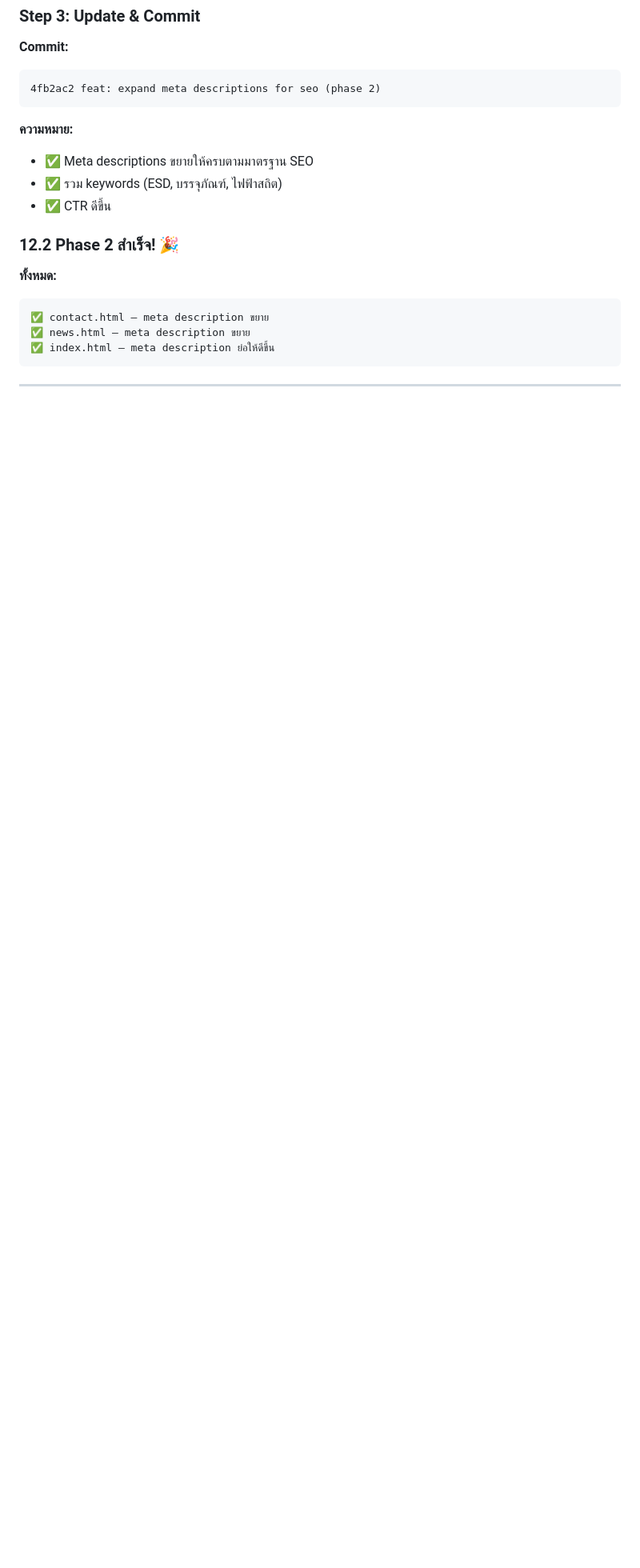
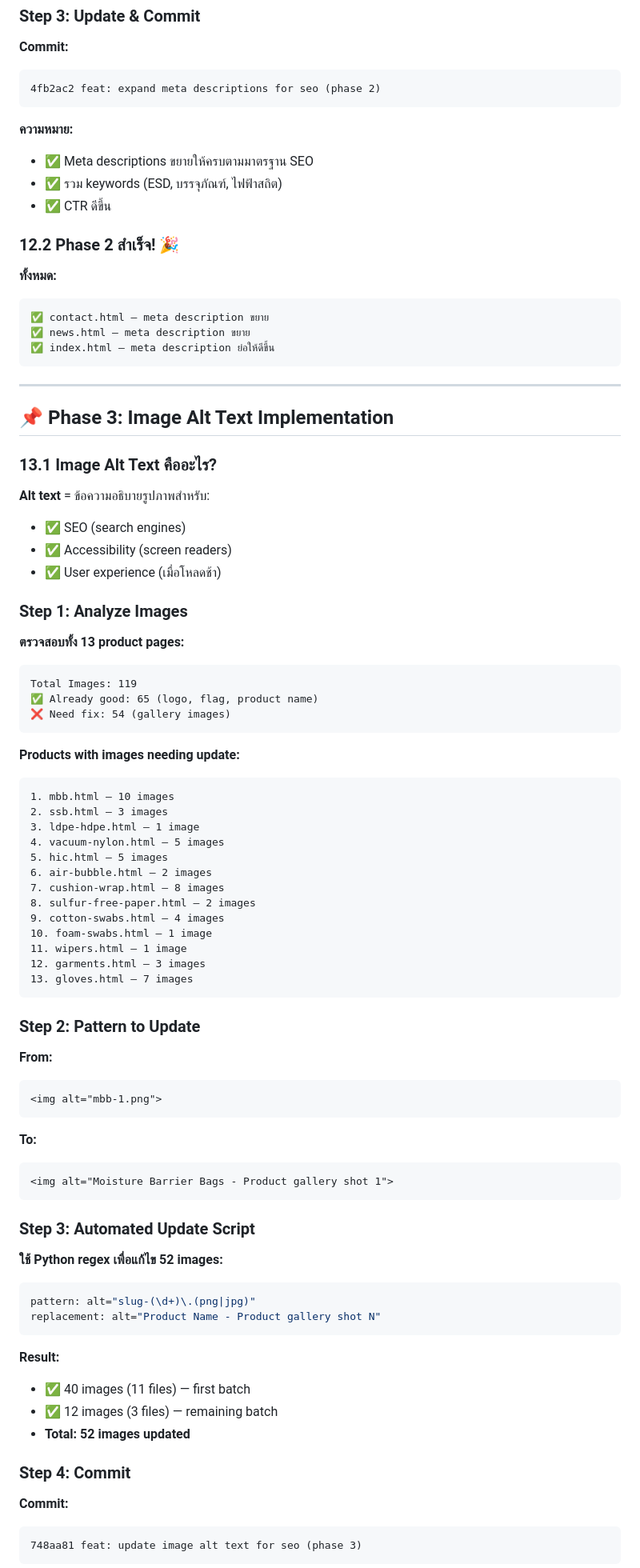
Before and after one commit to jaturong/sky-united-website, a Markdown page: GIT_LEARNING_NOTES.md, the part around one of its changes. Shown at 80% size. Rendered like a GitHub page; blank space fills up the shorter version.

Commit message:
docs: add phase 3 seo improvements - image alt text documentation

````diff
--- a/GIT_LEARNING_NOTES.md
+++ b/GIT_LEARNING_NOTES.md
@@ -831,3 +831,70 @@ index.html:   "บริษัท สกาย ยูไนเต็ด อิ
 
 ---
 
+## 📌 Phase 3: Image Alt Text Implementation
+
+### 13.1 Image Alt Text คืออะไร?
+
+**Alt text** = ข้อความอธิบายรูปภาพสำหรับ:
+- ✅ SEO (search engines)
+- ✅ Accessibility (screen readers)
+- ✅ User experience (เมื่อโหลดช้า)
+
+### Step 1: Analyze Images
+
+**ตรวจสอบทั้ง 13 product pages:**
+```
+Total Images: 119
+✅ Already good: 65 (logo, flag, product name)
+❌ Need fix: 54 (gallery images)
+```
+
+**Products with images needing update:**
+```
+1. mbb.html — 10 images
+2. ssb.html — 3 images
+3. ldpe-hdpe.html — 1 image
+4. vacuum-nylon.html — 5 images
+5. hic.html — 5 images
+6. air-bubble.html — 2 images
+7. cushion-wrap.html — 8 images
+8. sulfur-free-paper.html — 2 images
+9. cotton-swabs.html — 4 images
+10. foam-swabs.html — 1 image
+11. wipers.html — 1 image
+12. garments.html — 3 images
+13. gloves.html — 7 images
+```
+
+### Step 2: Pattern to Update
+
+**From:**
+```html
+<img alt="mbb-1.png">
+```
+
+**To:**
+```html
+<img alt="Moisture Barrier Bags - Product gallery shot 1">
+```
+
+### Step 3: Automated Update Script
+
+**ใช้ Python regex เพื่อแก้ไข 52 images:**
+```python
+pattern: alt="slug-(\d+)\.(png|jpg)"
+replacement: alt="Product Name - Product gallery shot N"
+```
+
+**Result:**
+- ✅ 40 images (11 files) — first batch
+- ✅ 12 images (3 files) — remaining batch
+- **Total: 52 images updated**
+
+### Step 4: Commit
+
+**Commit:**
+```
+748aa81 feat: update image alt text for seo (phase 3)
+```
+
````
Also changed, not shown: other parts of GIT_LEARNING_NOTES.md (+18 -1 lines).
